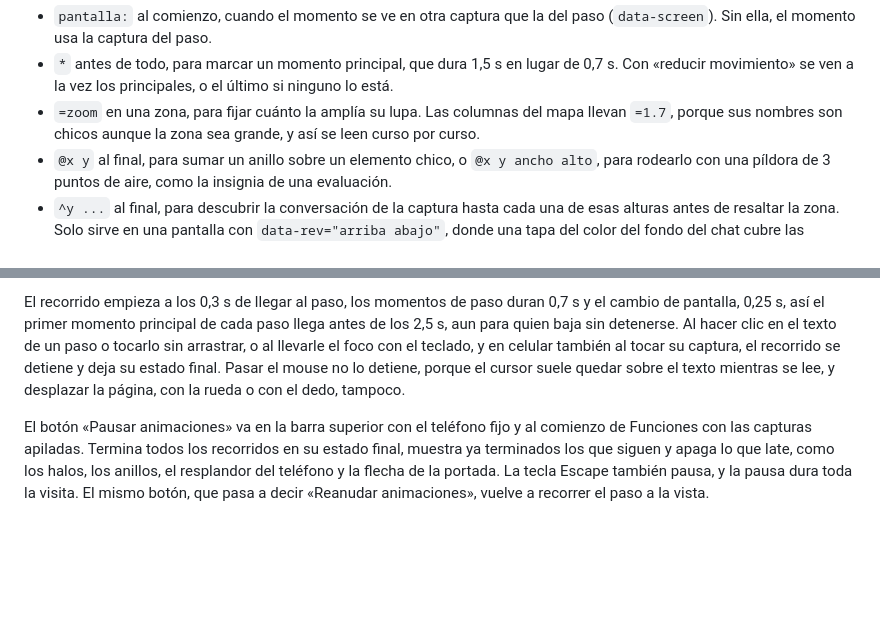
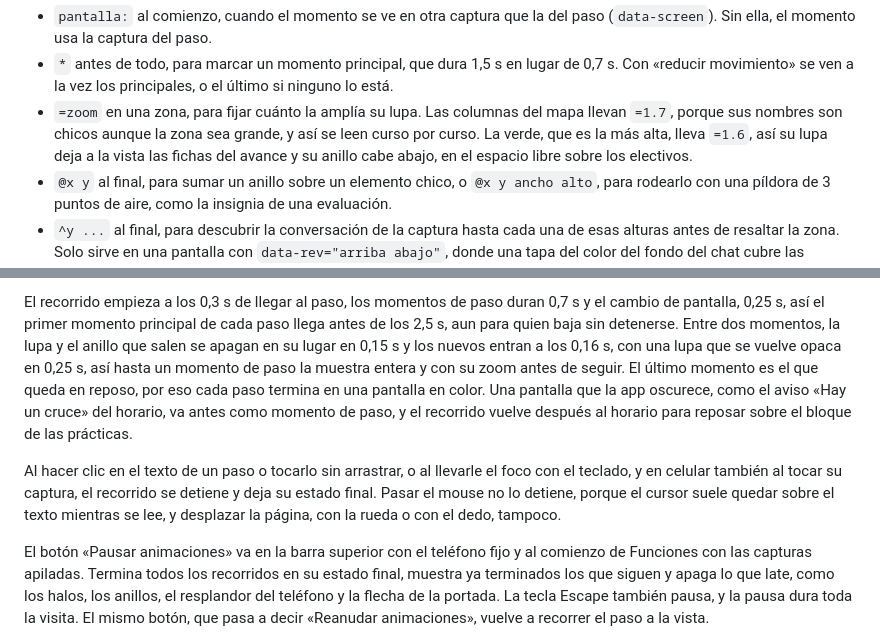
Before and after one commit to aUreLi0-dev/Ulima-Web, a Markdown page: README.md, 2 parts joined by grey strips. Rendered like a GitHub page; blank space fills up the shorter version.

Commit message:
Documenta el reposo del horario, el cambio de lupa y la columna verde
El README explica que el último momento de cada paso es el que queda en
reposo, así que una pantalla que la app oscurece, como el aviso «Hay un
cruce», va antes como momento de paso, y describe los tiempos nuevos del
cambio de lupa entre momentos y la marca =1.6 de la columna verde del
mapa.

```diff
--- a/README.md
+++ b/README.md
@@ -99,7 +99,9 @@ texto) o `~n` (sin anillo). Además, el momento puede llevar estas marcas.
 - `*` antes de todo, para marcar un momento principal, que dura 1,5 s en lugar de 0,7 s. Con
   «reducir movimiento» se ven a la vez los principales, o el último si ninguno lo está.
 - `=zoom` en una zona, para fijar cuánto la amplía su lupa. Las columnas del mapa llevan `=1.7`,
-  porque sus nombres son chicos aunque la zona sea grande, y así se leen curso por curso.
+  porque sus nombres son chicos aunque la zona sea grande, y así se leen curso por curso. La verde,
+  que es la más alta, lleva `=1.6`, así su lupa deja a la vista las fichas del avance y su anillo
+  cabe abajo, en el espacio libre sobre los electivos.
 - `@x y` al final, para sumar un anillo sobre un elemento chico, o `@x y ancho alto`, para rodearlo
   con una píldora de 3 puntos de aire, como la insignia de una evaluación.
 - `^y ...` al final, para descubrir la conversación de la captura hasta cada una de esas alturas
@@ -129,10 +131,17 @@ de la página ni suma desplazamientos de diseño (CLS).
 
 El recorrido empieza a los 0,3 s de llegar al paso, los momentos de paso duran 0,7 s y el cambio de
 pantalla, 0,25 s, así el primer momento principal de cada paso llega antes de los 2,5 s, aun para
-quien baja sin detenerse. Al hacer clic en el texto de un paso o tocarlo sin arrastrar, o al
-llevarle el foco con el teclado, y en celular también al tocar su captura, el recorrido se detiene y
-deja su estado final. Pasar el mouse no lo detiene, porque el cursor suele quedar sobre el texto
-mientras se lee, y desplazar la página, con la rueda o con el dedo, tampoco.
+quien baja sin detenerse. Entre dos momentos, la lupa y el anillo que salen se apagan en su lugar en
+0,15 s y los nuevos entran a los 0,16 s, con una lupa que se vuelve opaca en 0,25 s, así hasta un
+momento de paso la muestra entera y con su zoom antes de seguir. El último momento es el que queda
+en reposo, por eso cada paso termina en una pantalla en color. Una pantalla que la app oscurece,
+como el aviso «Hay un cruce» del horario, va antes como momento de paso, y el recorrido vuelve
+después al horario para reposar sobre el bloque de las prácticas.
+
+Al hacer clic en el texto de un paso o tocarlo sin arrastrar, o al llevarle el foco con el teclado,
+y en celular también al tocar su captura, el recorrido se detiene y deja su estado final. Pasar el
+mouse no lo detiene, porque el cursor suele quedar sobre el texto mientras se lee, y desplazar la
+página, con la rueda o con el dedo, tampoco.
 
 El botón «Pausar animaciones» va en la barra superior con el teléfono fijo y al comienzo de
 Funciones con las capturas apiladas. Termina todos los recorridos en su estado final, muestra ya
```
